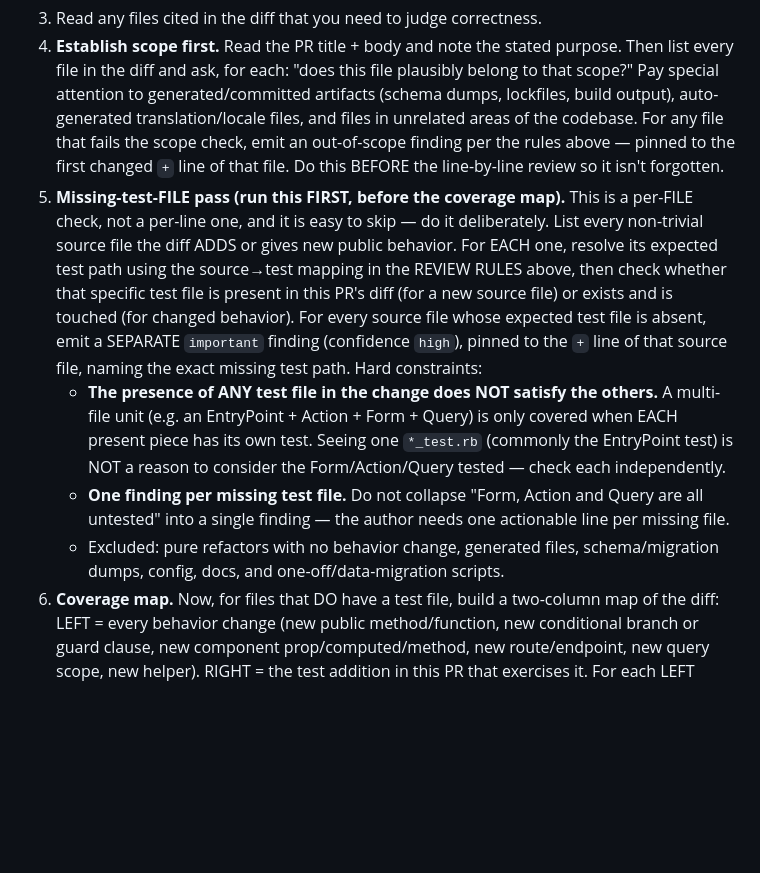
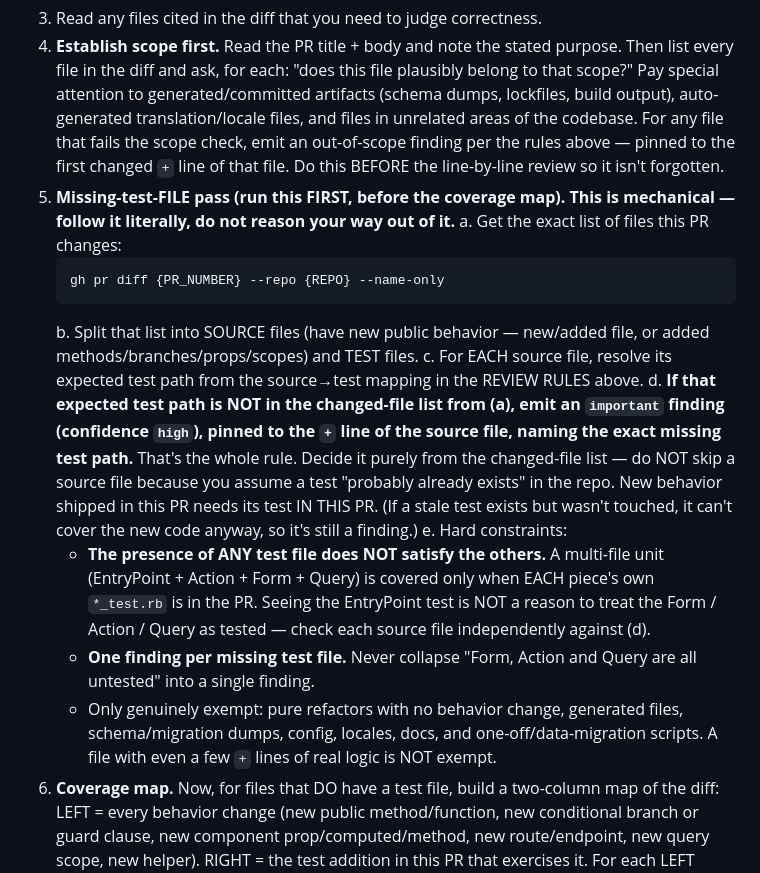
Before and after one commit to jhon50/pr-watcher, a Markdown page: backend/reviewer_prompt.md, the part around the change. Rendered like a GitHub page; blank space fills up the shorter version.

Commit message:
reviewer: make missing-test-FILE pass mechanical + escape-proof
The prior wording let the model skip a source file by assuming its test
'probably exists untouched in the repo'. Rewrite step 5 as a literal procedure:
list changed files via 'gh pr diff --name-only', and for every source file whose
expected test path is NOT in that list, emit a finding — decided purely from the
changed-file list, no 'probably tested' escape. New behavior in this PR needs its
test in this PR.

````diff
--- a/backend/reviewer_prompt.md
+++ b/backend/reviewer_prompt.md
@@ -38,10 +38,18 @@ Also look for NEW issues introduced by any commits pushed since the last review
    ```
 3. Read any files cited in the diff that you need to judge correctness.
 4. **Establish scope first.** Read the PR title + body and note the stated purpose. Then list every file in the diff and ask, for each: "does this file plausibly belong to that scope?" Pay special attention to generated/committed artifacts (schema dumps, lockfiles, build output), auto-generated translation/locale files, and files in unrelated areas of the codebase. For any file that fails the scope check, emit an out-of-scope finding per the rules above — pinned to the first changed `+` line of that file. Do this BEFORE the line-by-line review so it isn't forgotten.
-5. **Missing-test-FILE pass (run this FIRST, before the coverage map).** This is a per-FILE check, not a per-line one, and it is easy to skip — do it deliberately. List every non-trivial source file the diff ADDS or gives new public behavior. For EACH one, resolve its expected test path using the source→test mapping in the REVIEW RULES above, then check whether that specific test file is present in this PR's diff (for a new source file) or exists and is touched (for changed behavior). For every source file whose expected test file is absent, emit a SEPARATE `important` finding (confidence `high`), pinned to the `+` line of that source file, naming the exact missing test path. Hard constraints:
-   - **The presence of ANY test file in the change does NOT satisfy the others.** A multi-file unit (e.g. an EntryPoint + Action + Form + Query) is only covered when EACH present piece has its own test. Seeing one `*_test.rb` (commonly the EntryPoint test) is NOT a reason to consider the Form/Action/Query tested — check each independently.
-   - **One finding per missing test file.** Do not collapse "Form, Action and Query are all untested" into a single finding — the author needs one actionable line per missing file.
-   - Excluded: pure refactors with no behavior change, generated files, schema/migration dumps, config, docs, and one-off/data-migration scripts.
+5. **Missing-test-FILE pass (run this FIRST, before the coverage map). This is mechanical — follow it literally, do not reason your way out of it.**
+   a. Get the exact list of files this PR changes:
+      ```bash
+      gh pr diff {PR_NUMBER} --repo {REPO} --name-only
+      ```
+   b. Split that list into SOURCE files (have new public behavior — new/added file, or added methods/branches/props/scopes) and TEST files.
+   c. For EACH source file, resolve its expected test path from the source→test mapping in the REVIEW RULES above.
+   d. **If that expected test path is NOT in the changed-file list from (a), emit an `important` finding (confidence `high`), pinned to the `+` line of the source file, naming the exact missing test path.** That's the whole rule. Decide it purely from the changed-file list — do NOT skip a source file because you assume a test "probably already exists" in the repo. New behavior shipped in this PR needs its test IN THIS PR. (If a stale test exists but wasn't touched, it can't cover the new code anyway, so it's still a finding.)
+   e. Hard constraints:
+      - **The presence of ANY test file does NOT satisfy the others.** A multi-file unit (EntryPoint + Action + Form + Query) is covered only when EACH piece's own `*_test.rb` is in the PR. Seeing the EntryPoint test is NOT a reason to treat the Form / Action / Query as tested — check each source file independently against (d).
+      - **One finding per missing test file.** Never collapse "Form, Action and Query are all untested" into a single finding.
+      - Only genuinely exempt: pure refactors with no behavior change, generated files, schema/migration dumps, config, locales, docs, and one-off/data-migration scripts. A file with even a few `+` lines of real logic is NOT exempt.
 6. **Coverage map.** Now, for files that DO have a test file, build a two-column map of the diff: LEFT = every behavior change (new public method/function, new conditional branch or guard clause, new component prop/computed/method, new route/endpoint, new query scope, new helper). RIGHT = the test addition in this PR that exercises it. For each LEFT entry with no RIGHT match, emit an `important` coverage-gap finding pinned to the `+` line introducing the new behavior. Skip pure refactors, schema dumps, generated files, lockfiles, and docs.
 7. Walk through the remaining diff looking for concrete, worth-showing findings at ANY severity (`critical` / `important` / `suggestion` / `nit`). Apply the keep/drop lists from the rules above. Every finding will be shown to the user in a UI — they click Post to send it inline or Skip to drop it. You are NOT gating approval; the user is.
 8. For each finding that survives, produce a JSON object with the schema below.
````
